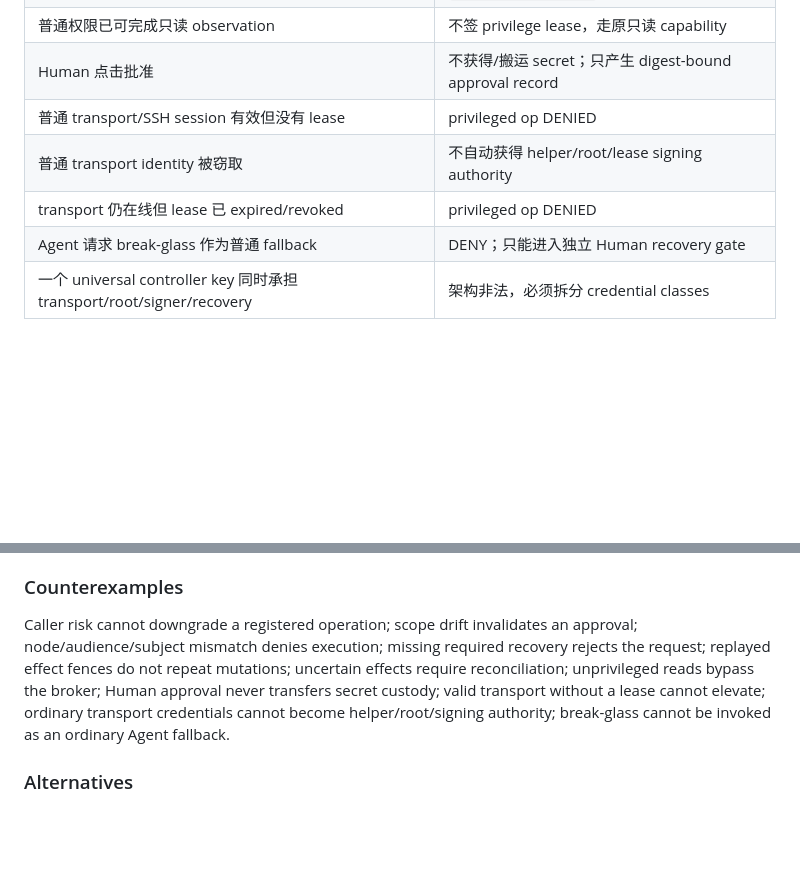
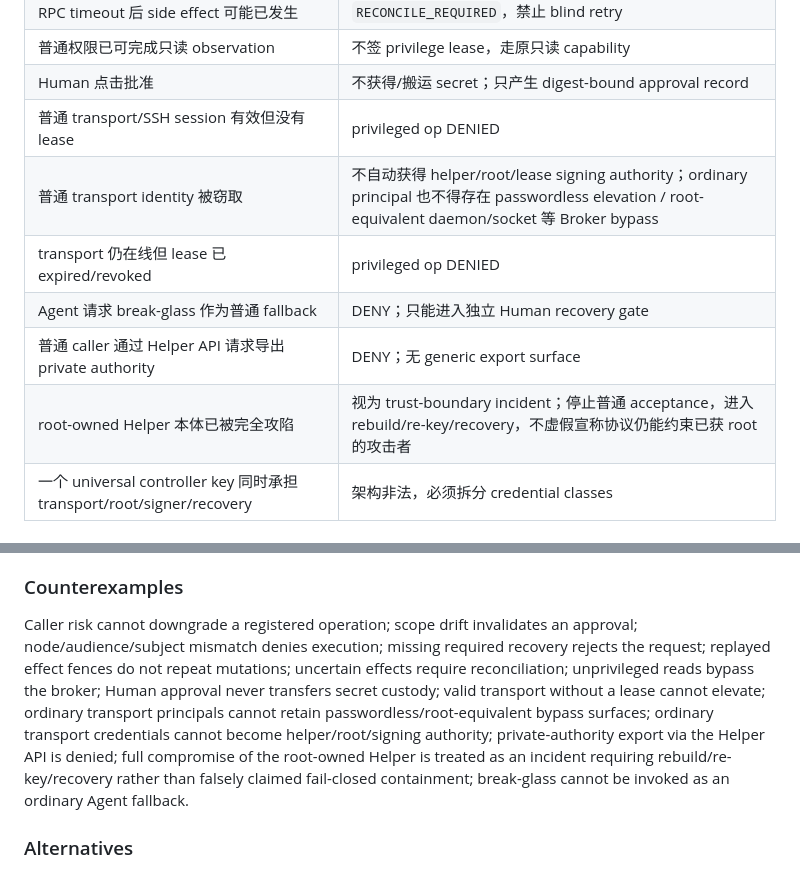
Before and after one commit to youling/ghostfleet, a Markdown page: docs/adr/003-ai-native-privilege-broker.md, 2 parts joined by grey strips. GitHub-like rendering; blank space fills up the shorter version.

Commit message:
docs: add transport bypass and helper-compromise counterexamples

```diff
--- a/docs/adr/003-ai-native-privilege-broker.md
+++ b/docs/adr/003-ai-native-privilege-broker.md
@@ -58,9 +58,11 @@ Agent Intent
 | 普通权限已可完成只读 observation | 不签 privilege lease，走原只读 capability |
 | Human 点击批准 | 不获得/搬运 secret；只产生 digest-bound approval record |
 | 普通 transport/SSH session 有效但没有 lease | privileged op DENIED |
-| 普通 transport identity 被窃取 | 不自动获得 helper/root/lease signing authority |
+| 普通 transport identity 被窃取 | 不自动获得 helper/root/lease signing authority；ordinary principal 也不得存在 passwordless elevation / root-equivalent daemon/socket 等 Broker bypass |
 | transport 仍在线但 lease 已 expired/revoked | privileged op DENIED |
 | Agent 请求 break-glass 作为普通 fallback | DENY；只能进入独立 Human recovery gate |
+| 普通 caller 通过 Helper API 请求导出 private authority | DENY；无 generic export surface |
+| root-owned Helper 本体已被完全攻陷 | 视为 trust-boundary incident；停止普通 acceptance，进入 rebuild/re-key/recovery，不虚假宣称协议仍能约束已获 root 的攻击者 |
 | 一个 universal controller key 同时承担 transport/root/signer/recovery | 架构非法，必须拆分 credential classes |
 
 <!-- topic:alternatives -->
@@ -103,7 +105,7 @@ GhostFleet defines `PrivilegeRequest -> PolicyDecision -> optional HumanApproval
 
 ### Counterexamples
 
-Caller risk cannot downgrade a registered operation; scope drift invalidates an approval; node/audience/subject mismatch denies execution; missing required recovery rejects the request; replayed effect fences do not repeat mutations; uncertain effects require reconciliation; unprivileged reads bypass the broker; Human approval never transfers secret custody; valid transport without a lease cannot elevate; ordinary transport credentials cannot become helper/root/signing authority; break-glass cannot be invoked as an ordinary Agent fallback.
+Caller risk cannot downgrade a registered operation; scope drift invalidates an approval; node/audience/subject mismatch denies execution; missing required recovery rejects the request; replayed effect fences do not repeat mutations; uncertain effects require reconciliation; unprivileged reads bypass the broker; Human approval never transfers secret custody; valid transport without a lease cannot elevate; ordinary transport principals cannot retain passwordless/root-equivalent bypass surfaces; ordinary transport credentials cannot become helper/root/signing authority; private-authority export via the Helper API is denied; full compromise of the root-owned Helper is treated as an incident requiring rebuild/re-key/recovery rather than falsely claimed fail-closed containment; break-glass cannot be invoked as an ordinary Agent fallback.
 
 <!-- topic:alternatives -->
 ### Alternatives
```
